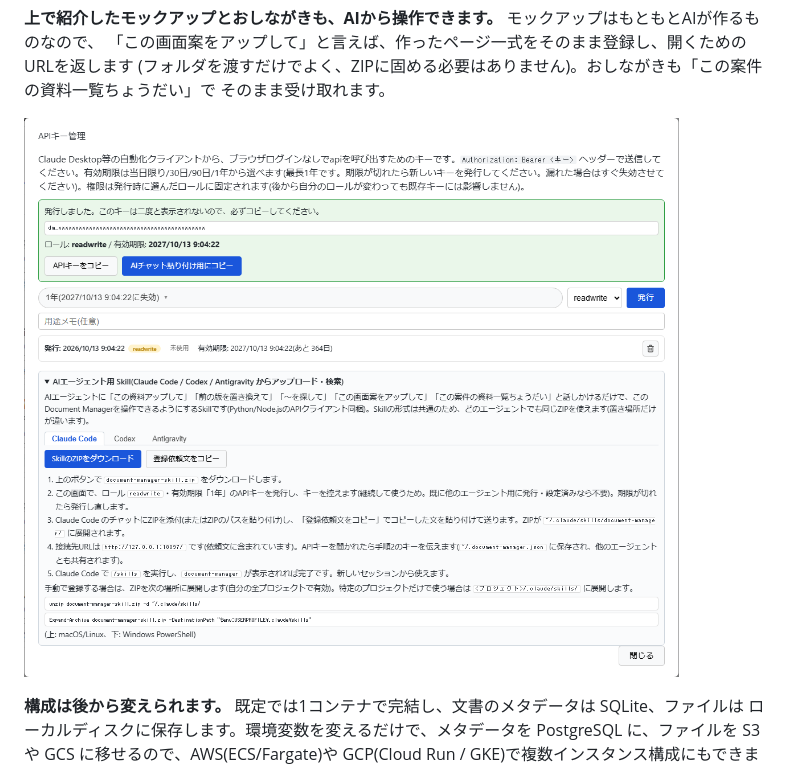
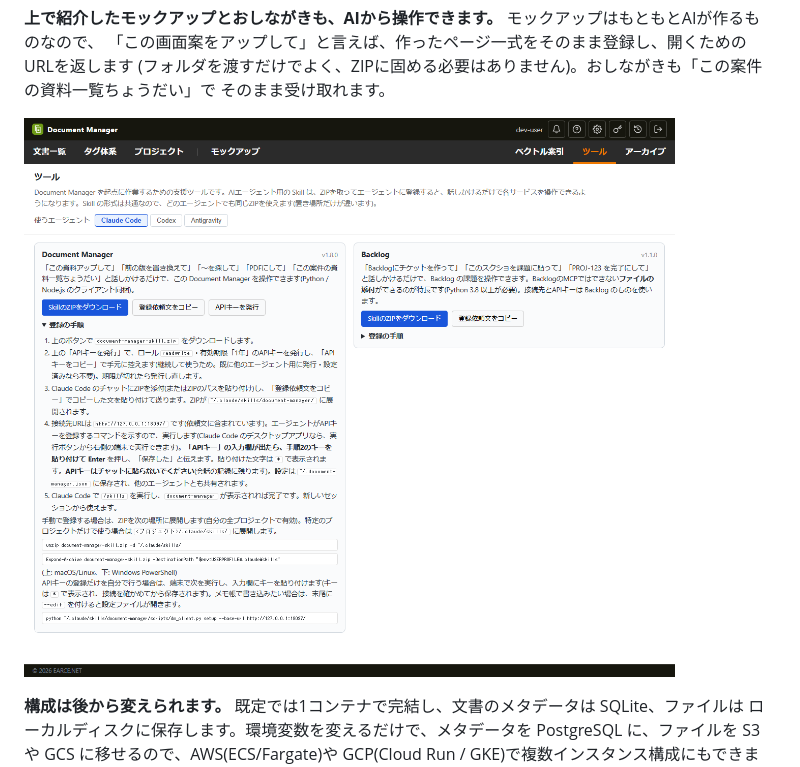
Before and after one commit to EARCE9000/document-manager, a Markdown page: docs/dockerhub-overview.md, the part around the change. Drawn GitHub-style; pictures changed too: docs/screenshots/api-keys-skill.png, docs/screenshots/tools.png (added).

```diff
--- a/docs/dockerhub-overview.md
+++ b/docs/dockerhub-overview.md
@@ -138,7 +138,7 @@ Google Antigravity 用の Skill も画面からダウンロードでき、「こ
 (フォルダを渡すだけでよく、ZIPに固める必要はありません)。おしながきも「この案件の資料一覧ちょうだい」で
 そのまま受け取れます。
 
-![APIキー管理とAIエージェント用Skill](https://raw.githubusercontent.com/EARCE9000/document-manager/main/docs/screenshots/api-keys-skill.png)
+![AIエージェント用Skillの配布](https://raw.githubusercontent.com/EARCE9000/document-manager/main/docs/screenshots/tools.png)
 
 **構成は後から変えられます。** 既定では1コンテナで完結し、文書のメタデータは SQLite、ファイルは
 ローカルディスクに保存します。環境変数を変えるだけで、メタデータを PostgreSQL に、ファイルを S3 や
```
Also changed, not shown: README.md (+4 -4 lines), 9 other files.
